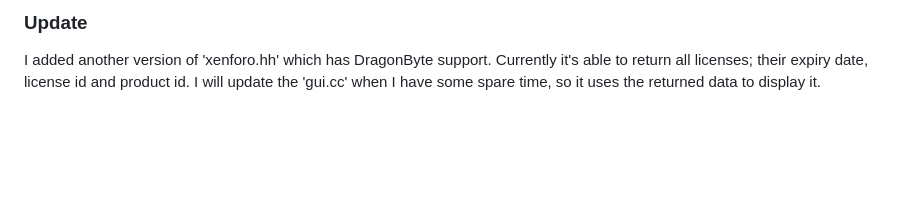
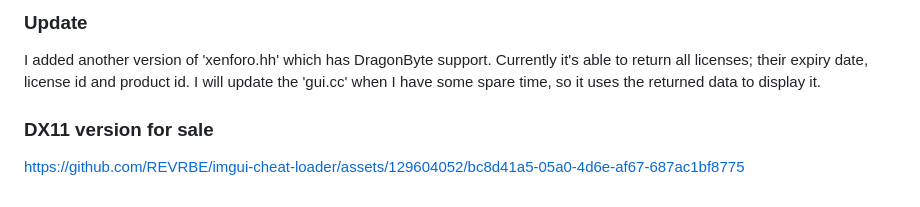
Before and after one commit to REVRBE/imgui-cheat-loader, a Markdown page: README.md, the part around the change. Rendered like a GitHub page; blank space fills up the shorter version.

```diff
--- a/README.md
+++ b/README.md
@@ -80,3 +80,7 @@ If you really want to go all-in, then look up Cloudflare WAF
 <h3>Update</h3>
 
 I added another version of 'xenforo.hh' which has DragonByte support. Currently it's able to return all licenses; their expiry date, license id and product id. I will update the 'gui.cc' when I have some spare time, so it uses the returned data to display it.
+
+<h3>DX11 version for sale</h3>
+
+https://github.com/REVRBE/imgui-cheat-loader/assets/129604052/bc8d41a5-05a0-4d6e-af67-687ac1bf8775
```
